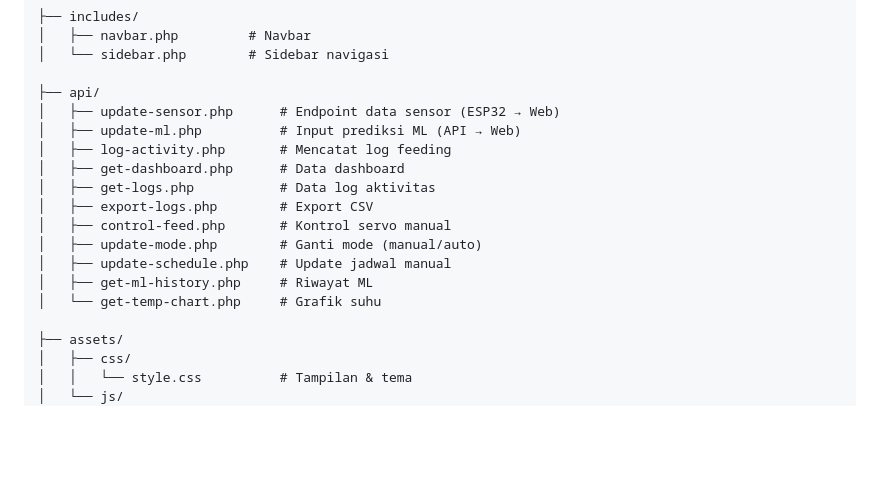
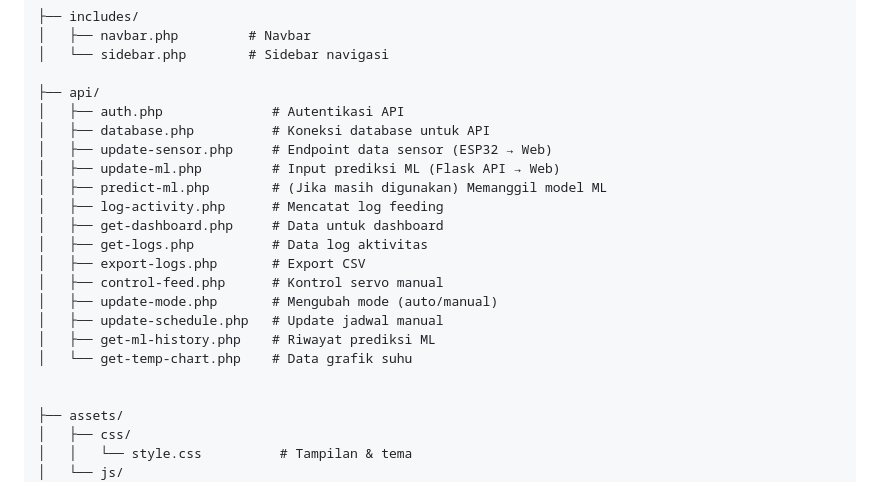
Before and after one commit to M-Alfinn/Web-Pakan-Ikan-dengan-Iot--ML, a Markdown page: README.md, the part around the change printed below. Drawn GitHub-style; blank space fills up the shorter version.

```diff
--- a/README.md
+++ b/README.md
@@ -69,17 +69,21 @@ UI minimalis, responsif, dan informatif: - Grafik suhu realtime\
     │   └── sidebar.php        # Sidebar navigasi
 
     ├── api/
-    │   ├── update-sensor.php      # Endpoint data sensor (ESP32 → Web)
-    │   ├── update-ml.php          # Input prediksi ML (API → Web)
-    │   ├── log-activity.php       # Mencatat log feeding
-    │   ├── get-dashboard.php      # Data dashboard
-    │   ├── get-logs.php           # Data log aktivitas
-    │   ├── export-logs.php        # Export CSV
-    │   ├── control-feed.php       # Kontrol servo manual
-    │   ├── update-mode.php        # Ganti mode (manual/auto)
-    │   ├── update-schedule.php    # Update jadwal manual
-    │   ├── get-ml-history.php     # Riwayat ML
-    │   └── get-temp-chart.php     # Grafik suhu
+    │   ├── auth.php              # Autentikasi API
+    │   ├── database.php          # Koneksi database untuk API
+    │   ├── update-sensor.php     # Endpoint data sensor (ESP32 → Web)
+    │   ├── update-ml.php         # Input prediksi ML (Flask API → Web)
+    │   ├── predict-ml.php        # (Jika masih digunakan) Memanggil model ML
+    │   ├── log-activity.php      # Mencatat log feeding
+    │   ├── get-dashboard.php     # Data untuk dashboard
+    │   ├── get-logs.php          # Data log aktivitas
+    │   ├── export-logs.php       # Export CSV
+    │   ├── control-feed.php      # Kontrol servo manual
+    │   ├── update-mode.php       # Mengubah mode (auto/manual)
+    │   ├── update-schedule.php   # Update jadwal manual
+    │   ├── get-ml-history.php    # Riwayat prediksi ML
+    │   └── get-temp-chart.php    # Data grafik suhu
+
 
     ├── assets/
     │   ├── css/
```
Also changed, not shown: other parts of README.md (+1 -1 lines).
